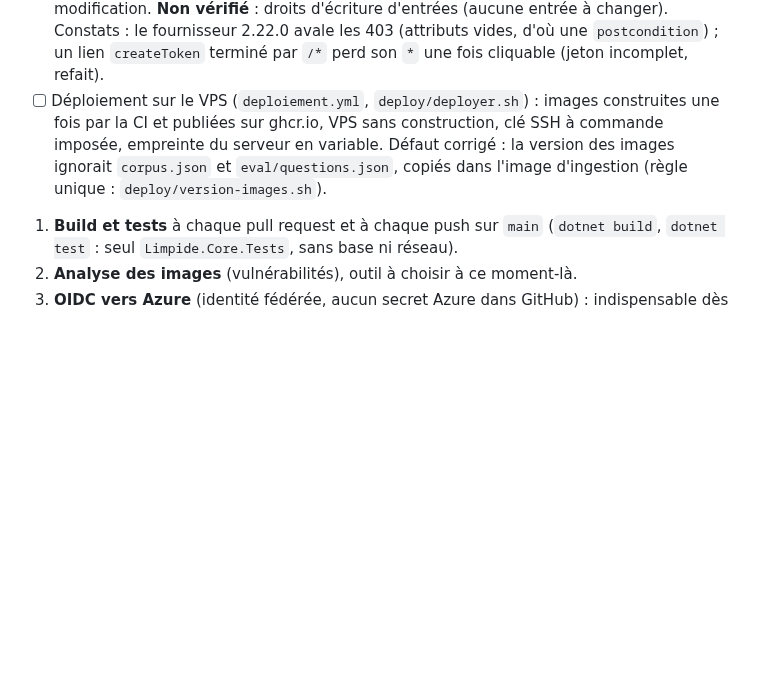
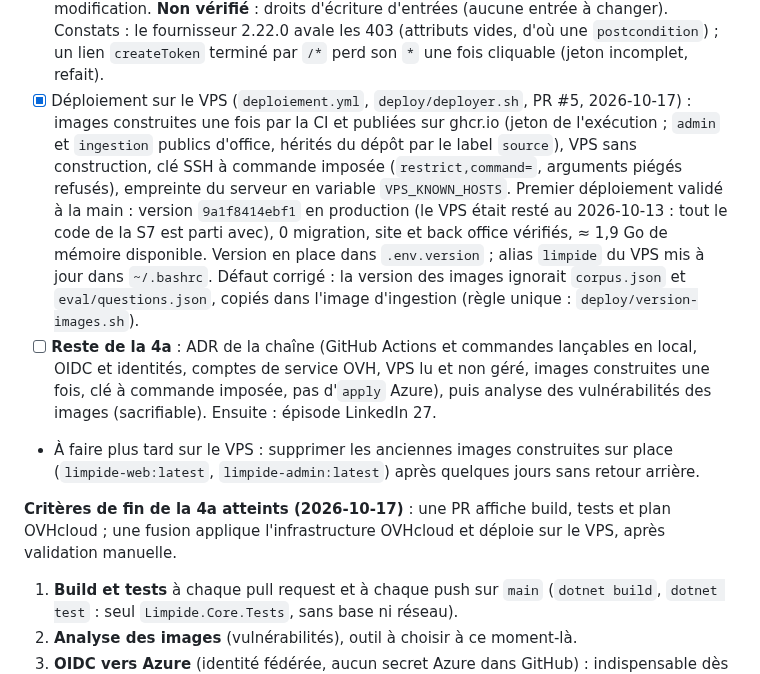
Before and after one commit to olick/limpide, a Markdown page: docs/plan/semaine-07.md, the part around the change. Rendered like a GitHub page; blank space fills up the shorter version.

Commit message:
S7, session 4a : avancement (déploiement par la chaîne fait, critères atteints) ; reste l'ADR et l'analyse des images
Co-Authored-By: Claude Opus 5.5 <noreply@anthropic.com>

```diff
--- a/docs/plan/semaine-07.md
+++ b/docs/plan/semaine-07.md
@@ -176,10 +176,22 @@ portabilité vers GitLab CI ou Azure Pipelines à environ une demi-journée. Con
   `apply` validé à la main, 0 modification. **Non vérifié** : droits d'écriture d'entrées (aucune entrée à changer).
   Constats : le fournisseur 2.22.0 avale les 403 (attributs vides, d'où une `postcondition`) ; un lien `createToken`
   terminé par `/*` perd son `*` une fois cliquable (jeton incomplet, refait).
-- [ ] Déploiement sur le VPS (`deploiement.yml`, `deploy/deployer.sh`) : images construites une fois par la CI et
-  publiées sur ghcr.io, VPS sans construction, clé SSH à commande imposée, empreinte du serveur en variable.
-  Défaut corrigé : la version des images ignorait `corpus.json` et `eval/questions.json`, copiés dans l'image
-  d'ingestion (règle unique : `deploy/version-images.sh`).
+- [x] Déploiement sur le VPS (`deploiement.yml`, `deploy/deployer.sh`, PR #5, 2026-10-17) : images construites une
+  fois par la CI et publiées sur ghcr.io (jeton de l'exécution ; `admin` et `ingestion` publics d'office, hérités du
+  dépôt par le label `source`), VPS sans construction, clé SSH à commande imposée (`restrict,command=`, arguments
+  piégés refusés), empreinte du serveur en variable `VPS_KNOWN_HOSTS`. Premier déploiement validé à la main : version
+  `9a1f8414ebf1` en production (le VPS était resté au 2026-10-13 : tout le code de la S7 est parti avec), 0 migration,
+  site et back office vérifiés, ≈ 1,9 Go de mémoire disponible. Version en place dans `.env.version` ; alias
+  `limpide` du VPS mis à jour dans `~/.bashrc`. Défaut corrigé : la version des images ignorait `corpus.json` et
+  `eval/questions.json`, copiés dans l'image d'ingestion (règle unique : `deploy/version-images.sh`).
+- [ ] **Reste de la 4a** : ADR de la chaîne (GitHub Actions et commandes lançables en local, OIDC et identités,
+  comptes de service OVH, VPS lu et non géré, images construites une fois, clé à commande imposée, pas d'`apply`
+  Azure), puis analyse des vulnérabilités des images (sacrifiable). Ensuite : épisode LinkedIn 27.
+- À faire plus tard sur le VPS : supprimer les anciennes images construites sur place (`limpide-web:latest`,
+  `limpide-admin:latest`) après quelques jours sans retour arrière.
+
+**Critères de fin de la 4a atteints (2026-10-17)** : une PR affiche build, tests et plan OVHcloud ; une fusion applique
+l'infrastructure OVHcloud et déploie sur le VPS, après validation manuelle.
 
 1. **Build et tests** à chaque pull request et à chaque push sur `main` (`dotnet build`, `dotnet test` : seul
    `Limpide.Core.Tests`, sans base ni réseau).
```
Also changed, not shown: CLAUDE.md (+8 -4 lines).
